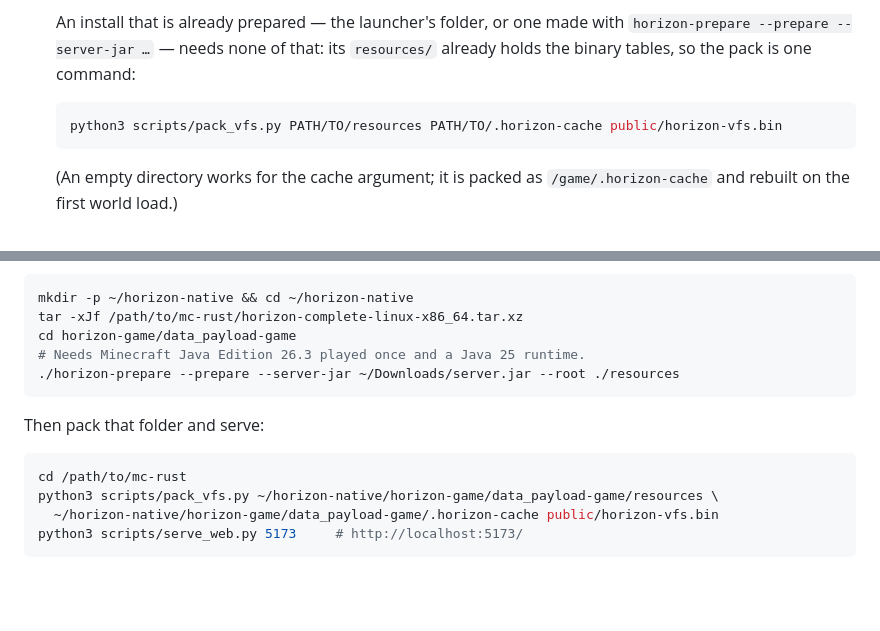
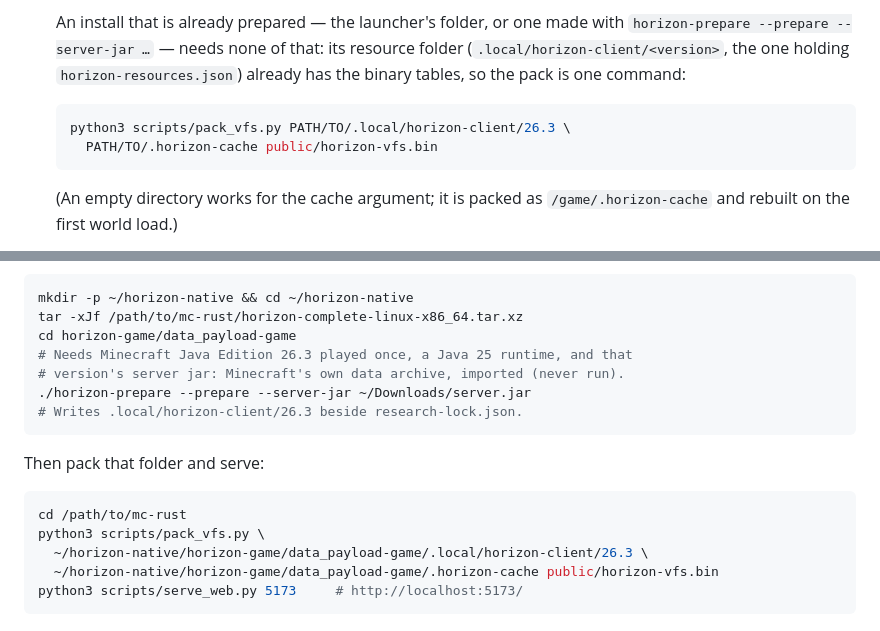
Before and after one commit to Joercat/mc-rust, a Markdown page: docs/WEB.md, 2 parts joined by grey strips. GitHub-like rendering; blank space fills up the shorter version.

Commit message:
docs: point the web pack at the prepared resource folder
`horizon-prepare` writes `.local/horizon-client/<version>`, not a
`resources/` directory at the root it is given, so the blank-machine steps
packed a path that never exists.

🤖 Generated with Codebuff
Co-Authored-By: Codebuff <noreply@codebuff.com>

````diff
--- a/docs/WEB.md
+++ b/docs/WEB.md
@@ -70,10 +70,13 @@ The pieces, in build order:
 
    An install that is already prepared — the launcher's folder, or one made
    with `horizon-prepare --prepare --server-jar …` — needs none of that: its
-   `resources/` already holds the binary tables, so the pack is one command:
+   resource folder (`.local/horizon-client/<version>`, the one holding
+   `horizon-resources.json`) already has the binary tables, so the pack is one
+   command:
 
    ```sh
-   python3 scripts/pack_vfs.py PATH/TO/resources PATH/TO/.horizon-cache public/horizon-vfs.bin
+   python3 scripts/pack_vfs.py PATH/TO/.local/horizon-client/26.3 \
+     PATH/TO/.horizon-cache public/horizon-vfs.bin
    ```
 
    (An empty directory works for the cache argument; it is packed as
@@ -133,15 +136,18 @@ release archive in this repository's root:
 mkdir -p ~/horizon-native && cd ~/horizon-native
 tar -xJf /path/to/mc-rust/horizon-complete-linux-x86_64.tar.xz
 cd horizon-game/data_payload-game
-# Needs Minecraft Java Edition 26.3 played once and a Java 25 runtime.
-./horizon-prepare --prepare --server-jar ~/Downloads/server.jar --root ./resources
+# Needs Minecraft Java Edition 26.3 played once, a Java 25 runtime, and that
+# version's server jar: Minecraft's own data archive, imported (never run).
+./horizon-prepare --prepare --server-jar ~/Downloads/server.jar
+# Writes .local/horizon-client/26.3 beside research-lock.json.
 ```
 
 Then pack that folder and serve:
 
 ```sh
 cd /path/to/mc-rust
-python3 scripts/pack_vfs.py ~/horizon-native/horizon-game/data_payload-game/resources \
+python3 scripts/pack_vfs.py \
+  ~/horizon-native/horizon-game/data_payload-game/.local/horizon-client/26.3 \
   ~/horizon-native/horizon-game/data_payload-game/.horizon-cache public/horizon-vfs.bin
 python3 scripts/serve_web.py 5173     # http://localhost:5173/
 ```
````
